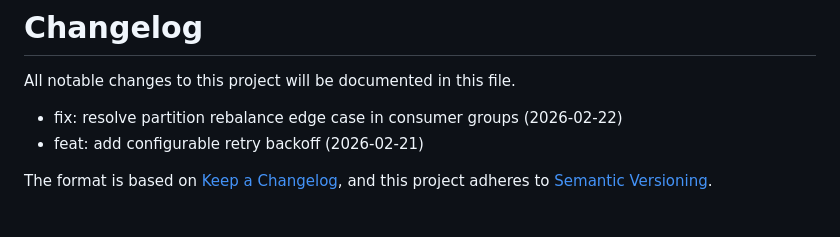
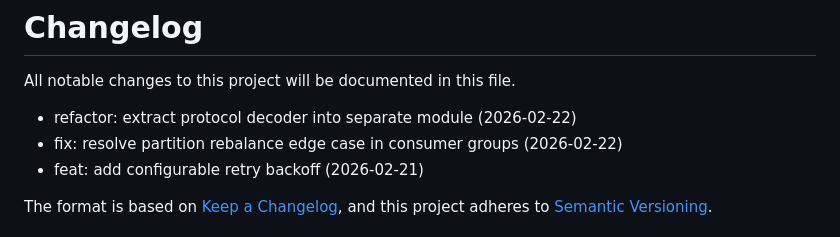
Before and after one commit to StreamLineLabs/streamline, a Markdown page: CHANGELOG.md, the part around the change. Drawn GitHub-style.

Commit message:
refactor: extract protocol decoder into separate module

```diff
--- a/CHANGELOG.md
+++ b/CHANGELOG.md
@@ -1,6 +1,7 @@
 # Changelog
 
 All notable changes to this project will be documented in this file.
+- refactor: extract protocol decoder into separate module (2026-02-22)
 - fix: resolve partition rebalance edge case in consumer groups (2026-02-22)
 - feat: add configurable retry backoff (2026-02-21)
 
```
